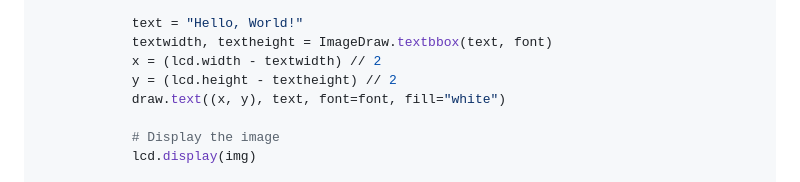
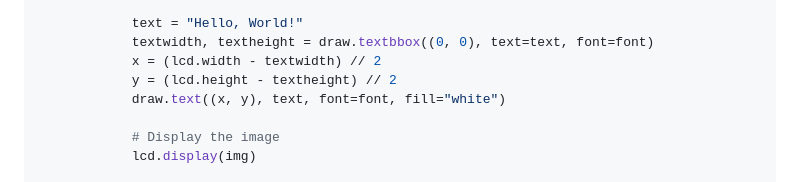
Before and after one commit to Nilcreator/FablabKannaiRobotClub, a Markdown page: NinjaRobotTireV3/pi0dispUserGuide.md, the part around the change. Rendered like a GitHub page.

```diff
--- a/NinjaRobotTireV3/pi0dispUserGuide.md
+++ b/NinjaRobotTireV3/pi0dispUserGuide.md
@@ -148,7 +148,7 @@ def main():
                 font = ImageFont.load_default()
 
             text = "Hello, World!"
-            textwidth, textheight = ImageDraw.textbbox(text, font)
+            textwidth, textheight = draw.textbbox((0, 0), text=text, font=font)
             x = (lcd.width - textwidth) // 2
             y = (lcd.height - textheight) // 2
             draw.text((x, y), text, font=font, fill="white")
```
